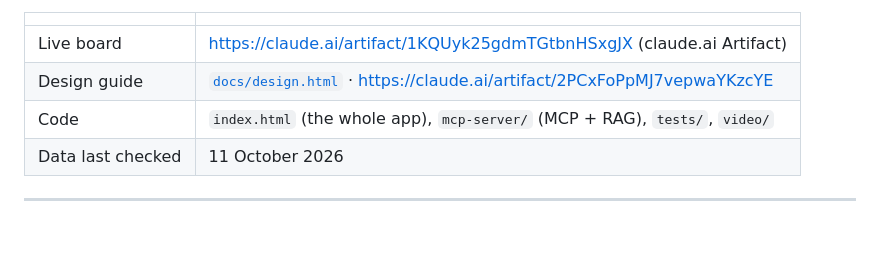
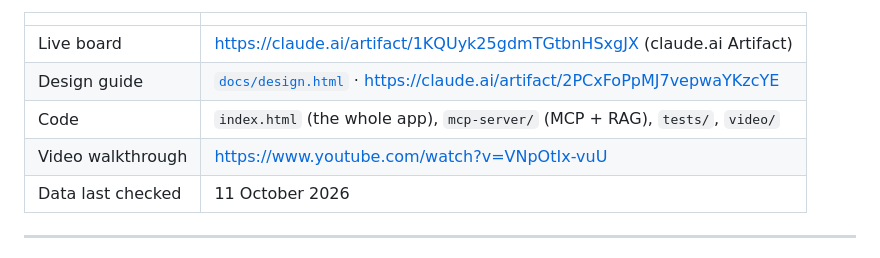
Before and after one commit to srilav/yatra-pulse, a Markdown page: SPEC.md, the part around the change. GitHub-like rendering; blank space fills up the shorter version.

```diff
--- a/SPEC.md
+++ b/SPEC.md
@@ -7,6 +7,7 @@ Yatra Pulse is a live travel board for **Mysuru Dasara 2026 (11–21 October)**.
 | Live board | https://claude.ai/artifact/1KQUyk25gdmTGtbnHSxgJX (claude.ai Artifact) |
 | Design guide | [`docs/design.html`](docs/design.html) · https://claude.ai/artifact/2PCxFoPpMJ7vepwaYKzcYE |
 | Code | `index.html` (the whole app), `mcp-server/` (MCP + RAG), `tests/`, `video/` |
+| Video walkthrough | https://www.youtube.com/watch?v=VNpOtIx-vuU |
 | Data last checked | 11 October 2026 |
 
 ---
```
Also changed, not shown: README.md (+4 -2 lines).
